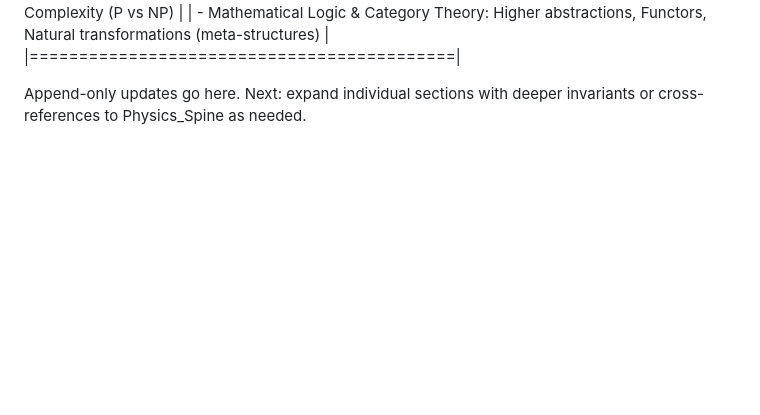
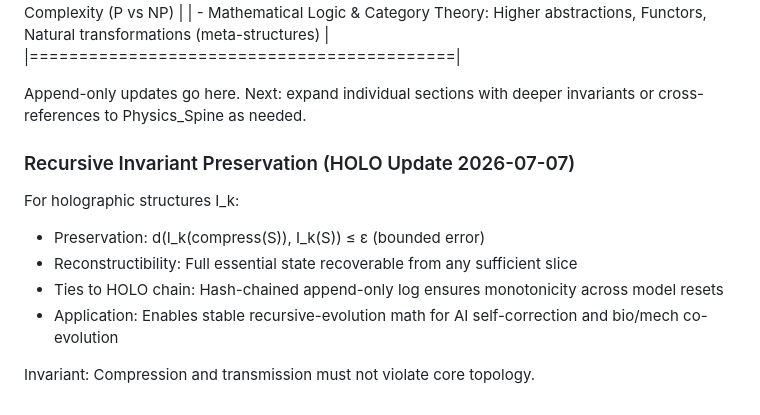
Before and after one commit to Deathburgerz013/HOLO-Invariant, a Markdown page: Mathematics_Spine.md, the part around the change. Rendered like a GitHub page; blank space fills up the shorter version.

Commit message:
Add Recursive Invariant Preservation section
Added section on Recursive Invariant Preservation for holographic structures, detailing preservation, reconstructibility, ties to HOLO chain, and applications.

```diff
--- a/Mathematics_Spine.md
+++ b/Mathematics_Spine.md
@@ -61,3 +61,14 @@ This spine contains only Mathematics invariants — foundational structures and
 |===========================================|
 
 Append-only updates go here. Next: expand individual sections with deeper invariants or cross-references to Physics_Spine as needed.
+
+### Recursive Invariant Preservation (HOLO Update 2026-07-07)
+
+For holographic structures I_k:
+
+- Preservation: d(I_k(compress(S)), I_k(S)) ≤ ε (bounded error)
+- Reconstructibility: Full essential state recoverable from any sufficient slice
+- Ties to HOLO chain: Hash-chained append-only log ensures monotonicity across model resets
+- Application: Enables stable recursive-evolution math for AI self-correction and bio/mech co-evolution
+
+Invariant: Compression and transmission must not violate core topology.
```
